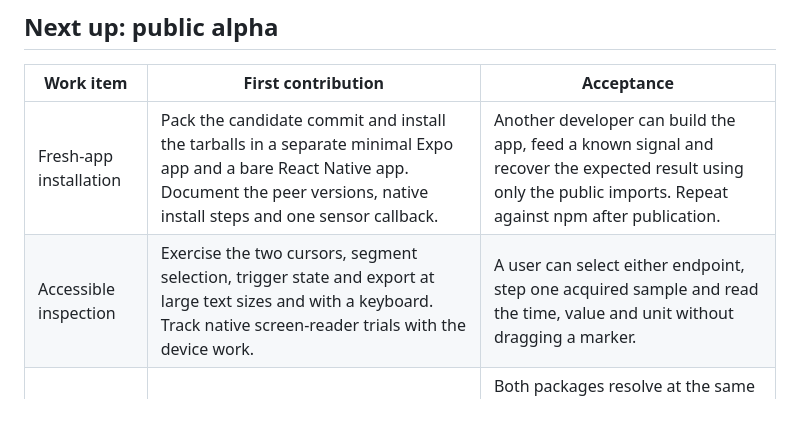
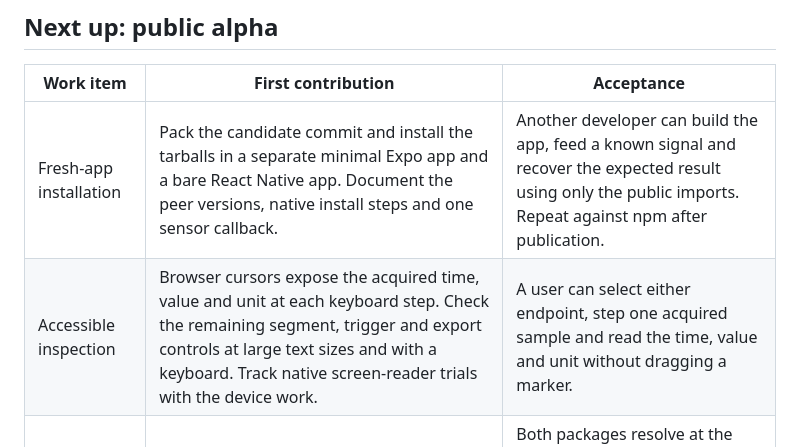
Before and after one commit to Anksharskarp/device-sensor-atlas, a Markdown page: docs/roadmap.md, the part around the change. Rendered like a GitHub page; blank space fills up the shorter version.

```diff
--- a/docs/roadmap.md
+++ b/docs/roadmap.md
@@ -15,7 +15,7 @@ The first npm publication, signed phone builds and hardware performance measurem
 | Work item | First contribution | Acceptance |
 | --- | --- | --- |
 | Fresh-app installation | Pack the candidate commit and install the tarballs in a separate minimal Expo app and a bare React Native app. Document the peer versions, native install steps and one sensor callback. | Another developer can build the app, feed a known signal and recover the expected result using only the public imports. Repeat against npm after publication. |
-| Accessible inspection | Exercise the two cursors, segment selection, trigger state and export at large text sizes and with a keyboard. Track native screen-reader trials with the device work. | A user can select either endpoint, step one acquired sample and read the time, value and unit without dragging a marker. |
+| Accessible inspection | Browser cursors expose the acquired time, value and unit at each keyboard step. Check the remaining segment, trigger and export controls at large text sizes and with a keyboard. Track native screen-reader trials with the device work. | A user can select either endpoint, step one acquired sample and read the time, value and unit without dragging a marker. |
 | First npm prerelease | Confirm scope ownership, rehearse from a clean checkout, then follow the [SDK release guide](releases.md). | Both packages resolve at the same exact version from npm, a fresh consumer bundles, and the GitHub prerelease links to the artifacts and install instructions. |
 
 ## Next milestone: recordings that survive interruptions
```
Also changed, not shown: docs/sessions.md (+3 -1 lines), docs/images/flow-cursors.png (added), 3 other files.
